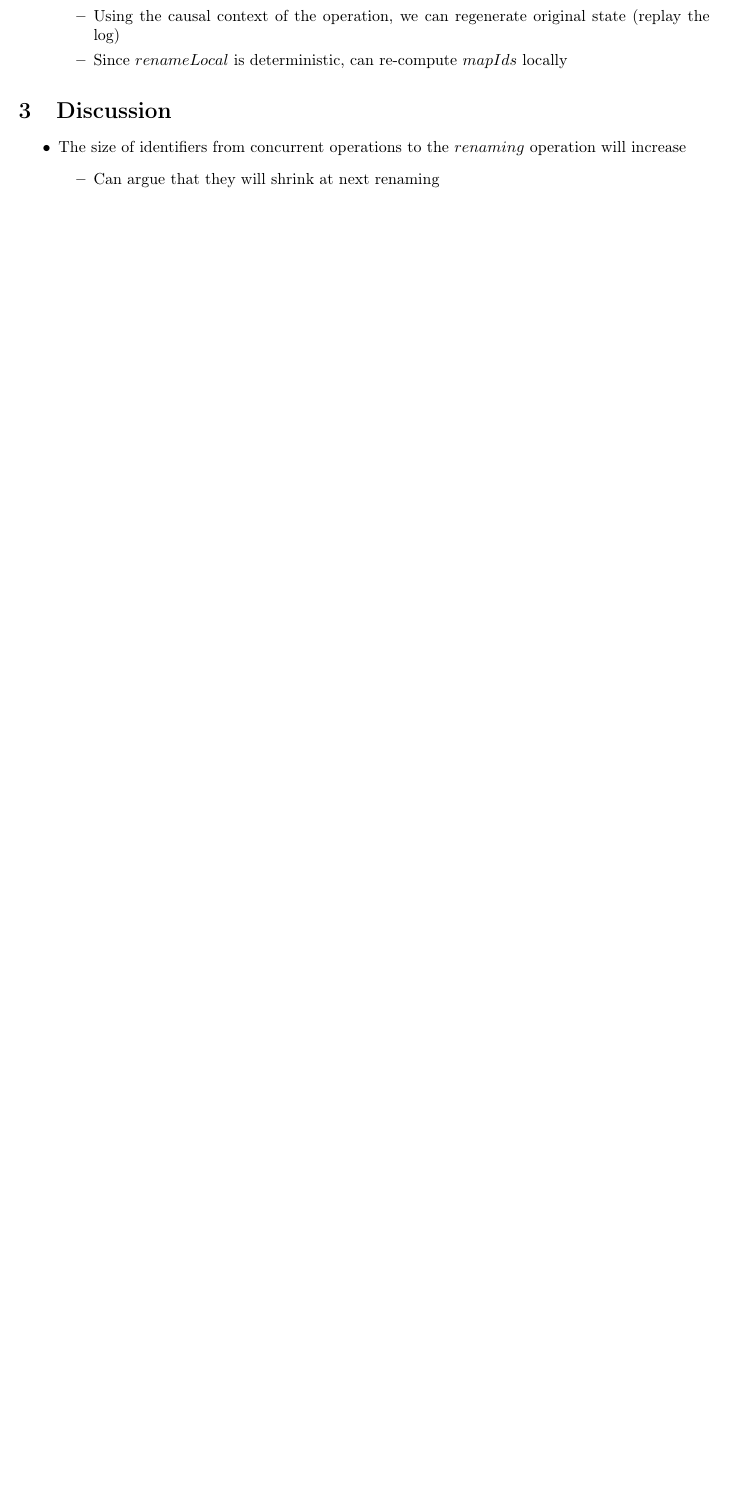
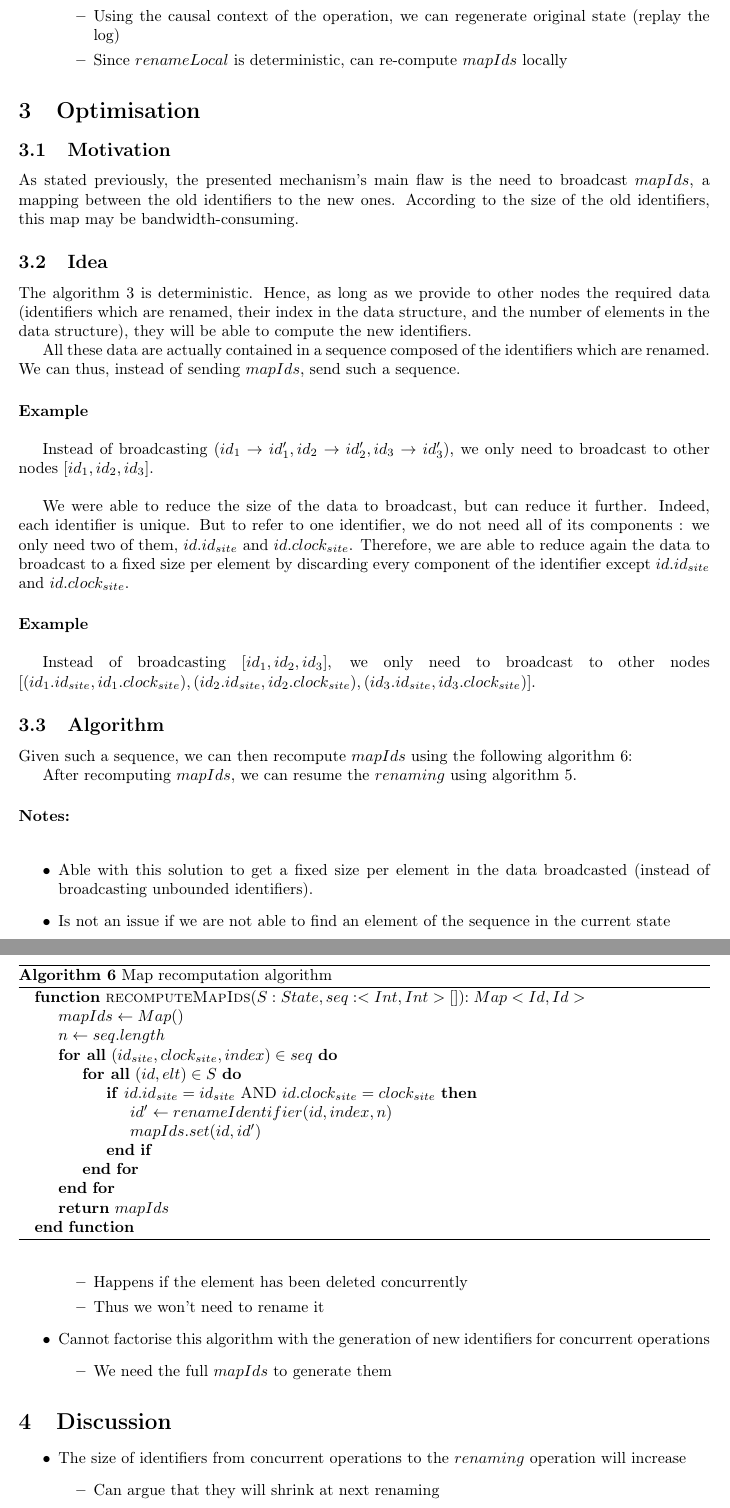
Before and after one commit to MatthieuNICOLAS/report-renaming-sequence-crdt, a LaTeX document (main.tex): part of page 9 of 10 before the commit and two parts of pages 9 and 10 of 11 after it, the two joined at a grey line, cut so that both start at the same text, the shorter picture padded with empty space. The pictures show the PDF file main.pdf that the author committed with the source.

Commit message:
feat: Add part on optimisation

```diff
--- a/main.tex
+++ b/main.tex
@@ -530,6 +530,88 @@ we have to perform the following algorithm \ref{alg:remote-rename} to apply it:
   \end{itemize}
 \end{itemize}
 
+\section{Optimisation}
+
+\subsection{Motivation}
+
+As stated previously, the presented mechanism's main flaw is the need to broadcast
+$mapIds$, a mapping between the old identifiers to the new ones.
+According to the size of the old identifiers, this map may be bandwidth-consuming.
+
+\subsection{Idea}
+
+The algorithm \ref{alg:id-rename} is deterministic. Hence, as long as we provide
+to other nodes the required data (identifiers which are renamed,
+their index in the data structure, and the number of elements in the data structure),
+they will be able to compute the new identifiers.
+
+All these data are actually contained in a sequence composed of the identifiers
+which are renamed. We can thus, instead of sending $mapIds$, send such a sequence.
+
+\paragraph{Example}~\\
+
+Instead of broadcasting $(id_1 \rightarrow id_1', id_2 \rightarrow id_2', id_3 \rightarrow id_3')$,
+we only need to broadcast to other nodes $[id_1, id_2, id_3]$.\\
+
+We were able to reduce the size of the data to broadcast, but can reduce it further.
+Indeed, each identifier is unique. But to refer to one identifier, we do not
+need all of its components : we only need two of them, $id.id_{site}$ and $id.clock_{site}$.
+Therefore, we are able to reduce again the data to broadcast to a fixed size per element
+by discarding every component of the identifier except $id.id_{site}$ and $id.clock_{site}$.
+
+\paragraph{Example}~\\
+
+Instead of broadcasting $[id_1, id_2, id_3]$,
+we only need to broadcast to other nodes
+$[(id_1.id_{site}, id_1.clock_{site}),
+(id_2.id_{site}, id_2.clock_{site}),
+(id_3.id_{site}, id_3.clock_{site})]$.
+
+\subsection{Algorithm}
+
+Given such a sequence, we can then recompute $mapIds$
+using the following algorithm \ref{alg:recompute-map}:
+
+\begin{algorithm}
+  \caption{Map recomputation algorithm}
+  \label{alg:recompute-map}
+  \begin{algorithmic}
+    \Function{recomputeMapIds}{$S: State, seq: <Int, Int>[]$}{$: Map<Id, Id>$}
+      \State $mapIds \gets Map()$
+      \State $n \gets seq.length$
+      \ForAll {$(id_{site}, clock_{site}, index) \in seq$}
+        \ForAll {$(id, elt) \in S$}
+          \If{$id.id_{site} = id_{site}$ AND $id.clock_{site} = clock_{site}$}
+            \State $id' \gets renameIdentifier(id, index, n)$
+            \State $mapIds.set(id, id')$
+          \EndIf
+        \EndFor
+      \EndFor
+      \State \Return $mapIds$
+    \EndFunction
+  \end{algorithmic}
+\end{algorithm}
+
+After recomputing $mapIds$, we can resume the $renaming$ using algorithm \ref{alg:remote-rename}.
+
+\paragraph{Notes:}~\\
+
+\begin{itemize}
+  \item Able with this solution to get a fixed size per element in the data broadcasted
+    (instead of broadcasting unbounded identifiers).
+  \item Is not an issue if we are not able to find an element of the sequence
+    in the current state
+  \begin{itemize}
+    \item Happens if the element has been deleted concurrently
+    \item Thus we won't need to rename it
+  \end{itemize}
+  \item Cannot factorise this algorithm with the generation of new identifiers
+    for concurrent operations
+  \begin{itemize}
+    \item We need the full $mapIds$ to generate them
+  \end{itemize}
+\end{itemize}
+
 \section{Discussion}
 
 \begin{itemize}
```
Also changed, not shown: main.pdf.
